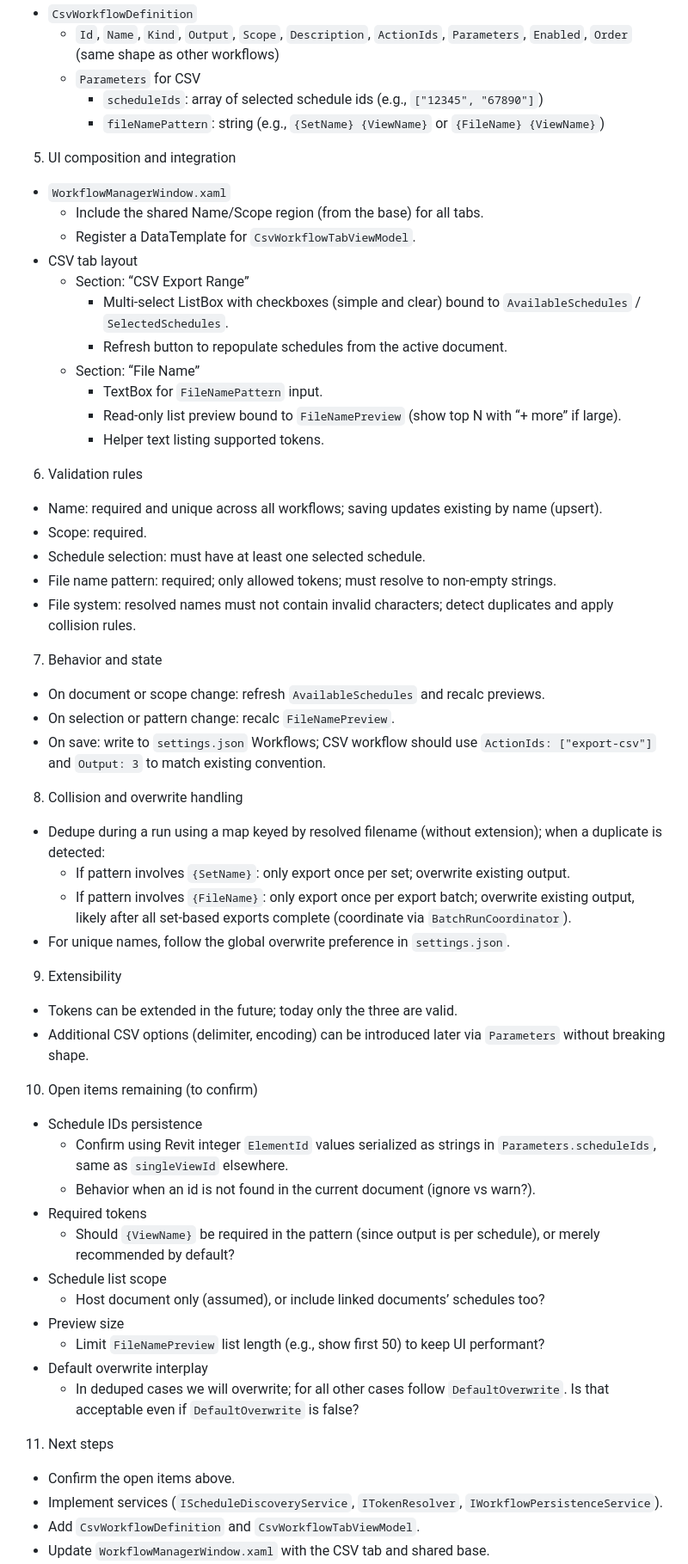
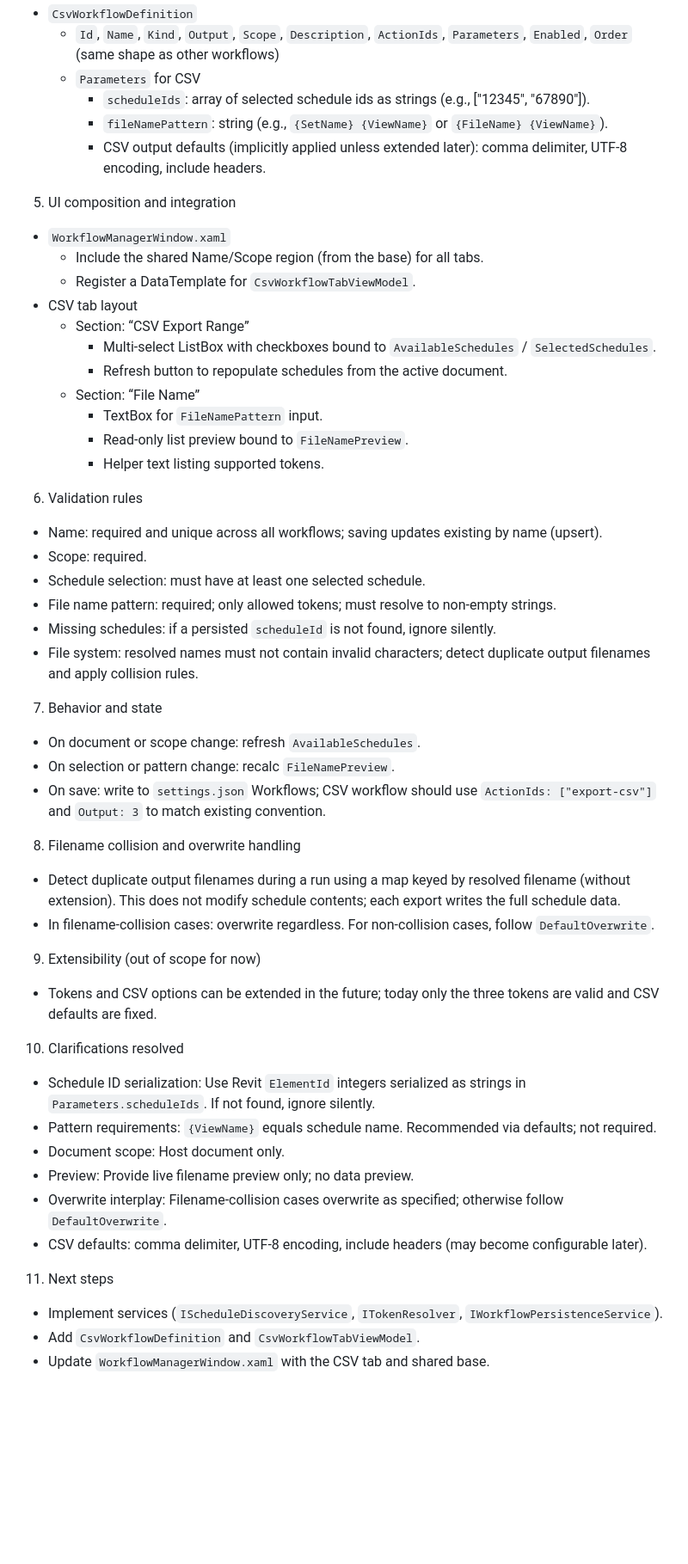
Before and after one commit to Vadim-GSADUs/GSADUs.Revit.Addin, a Markdown page: docs/CSV.md, the part around the change printed below. Shown: that part at 86% size. Drawn GitHub-style; blank space fills up the shorter version.

```diff
--- a/docs/CSV.md
+++ b/docs/CSV.md
@@ -69,8 +78,9 @@ Decisions confirmed by user
 - `CsvWorkflowDefinition`
   - `Id`, `Name`, `Kind`, `Output`, `Scope`, `Description`, `ActionIds`, `Parameters`, `Enabled`, `Order` (same shape as other workflows)
   - `Parameters` for CSV
-    - `scheduleIds`: array of selected schedule ids (e.g., `["12345", "67890"]`)
-    - `fileNamePattern`: string (e.g., `{SetName} {ViewName}` or `{FileName} {ViewName}`)
+    - `scheduleIds`: array of selected schedule ids as strings (e.g., ["12345", "67890"]).
+    - `fileNamePattern`: string (e.g., `{SetName} {ViewName}` or `{FileName} {ViewName}`).
+    - CSV output defaults (implicitly applied unless extended later): comma delimiter, UTF-8 encoding, include headers.
 
 5) UI composition and integration
 - `WorkflowManagerWindow.xaml`
@@ -78,11 +88,11 @@ Decisions confirmed by user
   - Register a DataTemplate for `CsvWorkflowTabViewModel`.
 - CSV tab layout
   - Section: “CSV Export Range”
-    - Multi-select ListBox with checkboxes (simple and clear) bound to `AvailableSchedules` / `SelectedSchedules`.
+    - Multi-select ListBox with checkboxes bound to `AvailableSchedules` / `SelectedSchedules`.
     - Refresh button to repopulate schedules from the active document.
   - Section: “File Name”
     - TextBox for `FileNamePattern` input.
-    - Read-only list preview bound to `FileNamePreview` (show top N with “+ more” if large).
+    - Read-only list preview bound to `FileNamePreview`.
     - Helper text listing supported tokens.
 
 6) Validation rules
@@ -90,38 +100,30 @@ Decisions confirmed by user
 - Scope: required.
 - Schedule selection: must have at least one selected schedule.
 - File name pattern: required; only allowed tokens; must resolve to non-empty strings.
-- File system: resolved names must not contain invalid characters; detect duplicates and apply collision rules.
+- Missing schedules: if a persisted `scheduleId` is not found, ignore silently.
+- File system: resolved names must not contain invalid characters; detect duplicate output filenames and apply collision rules.
 
 7) Behavior and state
-- On document or scope change: refresh `AvailableSchedules` and recalc previews.
+- On document or scope change: refresh `AvailableSchedules`.
 - On selection or pattern change: recalc `FileNamePreview`.
 - On save: write to `settings.json` Workflows; CSV workflow should use `ActionIds: ["export-csv"]` and `Output: 3` to match existing convention.
 
-8) Collision and overwrite handling
-- Dedupe during a run using a map keyed by resolved filename (without extension); when a duplicate is detected:
-  - If pattern involves `{SetName}`: only export once per set; overwrite existing output.
-  - If pattern involves `{FileName}`: only export once per export batch; overwrite existing output, likely after all set-based exports complete (coordinate via `BatchRunCoordinator`).
-- For unique names, follow the global overwrite preference in `settings.json`.
+8) Filename collision and overwrite handling
+- Detect duplicate output filenames during a run using a map keyed by resolved filename (without extension). This does not modify schedule contents; each export writes the full schedule data.
+- In filename-collision cases: overwrite regardless. For non-collision cases, follow `DefaultOverwrite`.
 
-9) Extensibility
-- Tokens can be extended in the future; today only the three are valid.
-- Additional CSV options (delimiter, encoding) can be introduced later via `Parameters` without breaking shape.
+9) Extensibility (out of scope for now)
+- Tokens and CSV options can be extended in the future; today only the three tokens are valid and CSV defaults are fixed.
 
-10) Open items remaining (to confirm)
-- Schedule IDs persistence
-  - Confirm using Revit integer `ElementId` values serialized as strings in `Parameters.scheduleIds`, same as `singleViewId` elsewhere.
-  - Behavior when an id is not found in the current document (ignore vs warn?).
-- Required tokens
-  - Should `{ViewName}` be required in the pattern (since output is per schedule), or merely recommended by default?
-- Schedule list scope
-  - Host document only (assumed), or include linked documents’ schedules too?
-- Preview size
-  - Limit `FileNamePreview` list length (e.g., show first 50) to keep UI performant?
-- Default overwrite interplay
-  - In deduped cases we will overwrite; for all other cases follow `DefaultOverwrite`. Is that acceptable even if `DefaultOverwrite` is false?
+10) Clarifications resolved
+- Schedule ID serialization: Use Revit `ElementId` integers serialized as strings in `Parameters.scheduleIds`. If not found, ignore silently.
+- Pattern requirements: `{ViewName}` equals schedule name. Recommended via defaults; not required.
+- Document scope: Host document only.
+- Preview: Provide live filename preview only; no data preview.
+- Overwrite interplay: Filename-collision cases overwrite as specified; otherwise follow `DefaultOverwrite`.
+- CSV defaults: comma delimiter, UTF-8 encoding, include headers (may become configurable later).
 
 11) Next steps
-- Confirm the open items above.
 - Implement services (`IScheduleDiscoveryService`, `ITokenResolver`, `IWorkflowPersistenceService`).
 - Add `CsvWorkflowDefinition` and `CsvWorkflowTabViewModel`.
 - Update `WorkflowManagerWindow.xaml` with the CSV tab and shared base.
```
Also changed, not shown: other parts of docs/CSV.md (+20 -25 lines).
